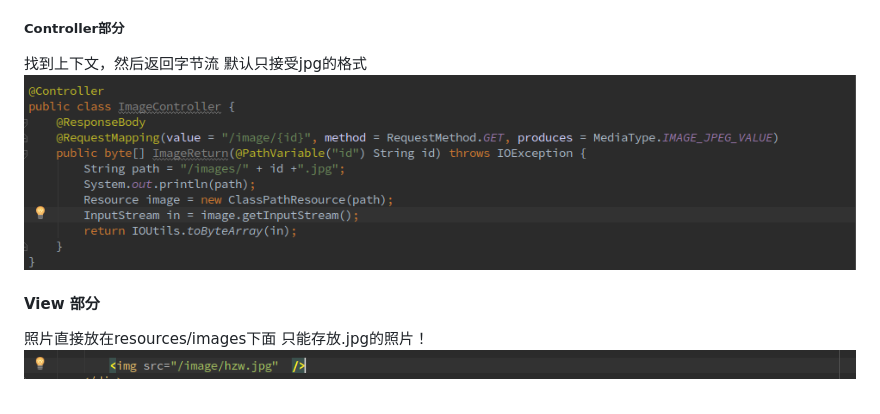
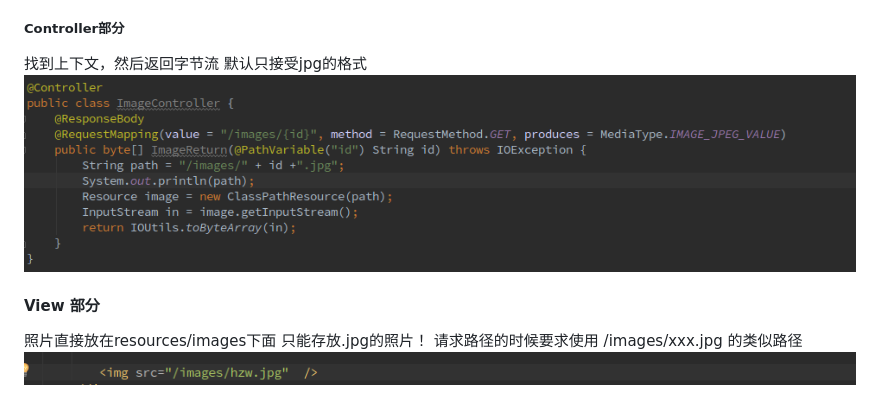
Before and after one commit to Abraham9511/DistributedFinalProject, a Markdown page: README.md, the part around the change. Drawn GitHub-style; pictures changed too: image/imageController.png, image/insert_image.png.

Commit message:
改正图片

```diff
--- a/README.md
+++ b/README.md
@@ -26,4 +26,5 @@ mvn tomcat:run
 #### View 部分
 照片直接放在resources/images下面
 只能存放.jpg的照片！
+请求路径的时候要求使用 /images/xxx.jpg 的类似路径
 ![](./image/insert_image.png)
```
